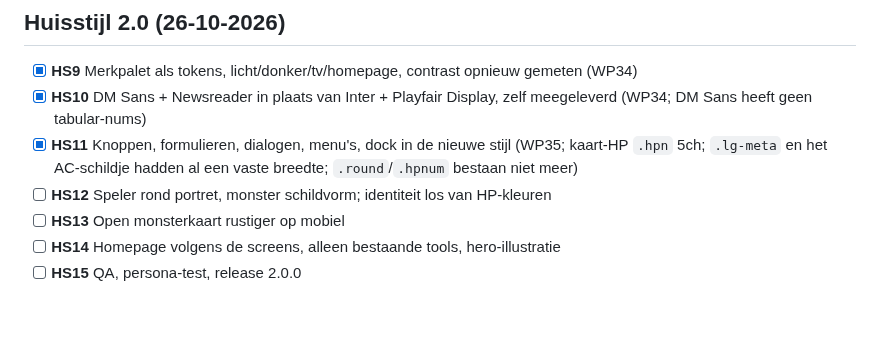
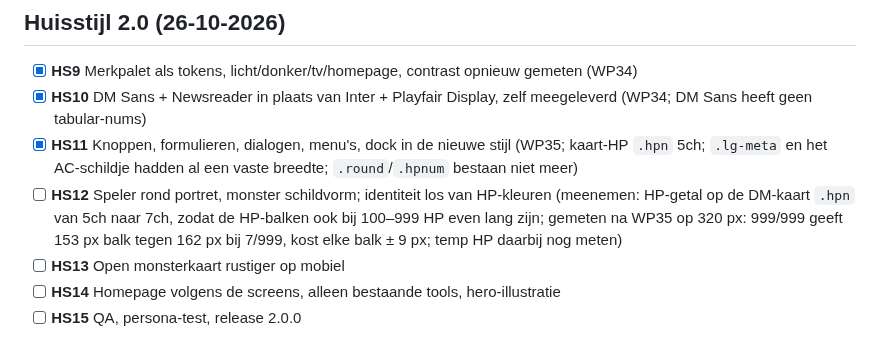
Before and after one commit to sylpher1986/initiative-tafel, a Markdown page: ROADMAP.md, the part around the change. GitHub-like rendering; blank space fills up the shorter version.

Commit message:
ROADMAP: HP-balken tot 999 HP even lang als vervolgpunt bij HS12
Co-Authored-By: Claude Opus 5.5 <noreply@anthropic.com>
Claude-Session: https://claude.ai/code/session_01GmWDyuXN72G4DHQP6rTFhS

```diff
--- a/ROADMAP.md
+++ b/ROADMAP.md
@@ -163,7 +163,7 @@ Afgerond in WP13–WP17 (1.44.1–1.48.0); keuzes in CLAUDE.md, overzicht in pro
 - [x] **HS9** Merkpalet als tokens, licht/donker/tv/homepage, contrast opnieuw gemeten (WP34)
 - [x] **HS10** DM Sans + Newsreader in plaats van Inter + Playfair Display, zelf meegeleverd (WP34; DM Sans heeft geen tabular-nums)
 - [x] **HS11** Knoppen, formulieren, dialogen, menu's, dock in de nieuwe stijl (WP35; kaart-HP `.hpn` 5ch; `.lg-meta` en het AC-schildje hadden al een vaste breedte; `.round`/`.hpnum` bestaan niet meer)
-- [ ] **HS12** Speler rond portret, monster schildvorm; identiteit los van HP-kleuren
+- [ ] **HS12** Speler rond portret, monster schildvorm; identiteit los van HP-kleuren (meenemen: HP-getal op de DM-kaart `.hpn` van 5ch naar 7ch, zodat de HP-balken ook bij 100–999 HP even lang zijn; gemeten na WP35 op 320 px: 999/999 geeft 153 px balk tegen 162 px bij 7/999, kost elke balk ± 9 px; temp HP daarbij nog meten)
 - [ ] **HS13** Open monsterkaart rustiger op mobiel
 - [ ] **HS14** Homepage volgens de screens, alleen bestaande tools, hero-illustratie
 - [ ] **HS15** QA, persona-test, release 2.0.0
```
